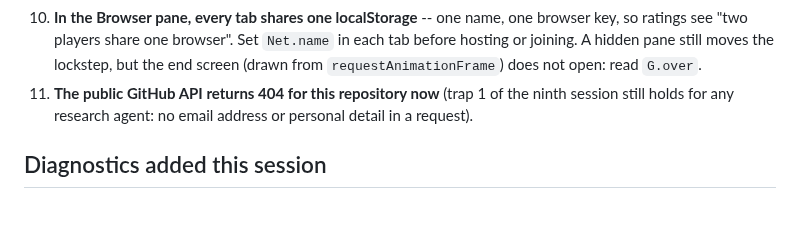
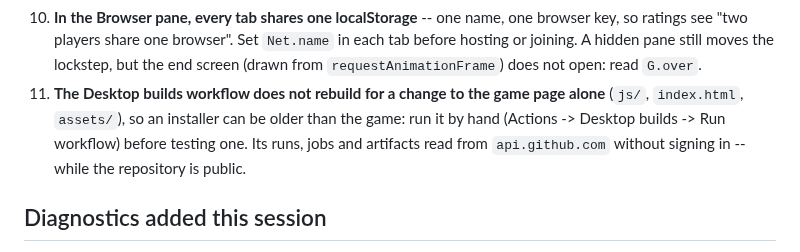
Before and after one commit to Zacsluss/Outerworld-War, a Markdown page: HANDOFF-M18.md, the part around one of its changes. Rendered like a GitHub page; blank space fills up the shorter version.

```diff
--- a/HANDOFF-M18.md
+++ b/HANDOFF-M18.md
@@ -92,8 +90,9 @@ HEAD, not a hash written here.
 10. **In the Browser pane, every tab shares one localStorage** -- one name, one browser key, so ratings see "two players share
     one browser". Set `Net.name` in each tab before hosting or joining. A hidden pane still moves the lockstep, but the end
     screen (drawn from `requestAnimationFrame`) does not open: read `G.over`.
-11. **The public GitHub API returns 404 for this repository now** (trap 1 of the ninth session still holds for any research
-    agent: no email address or personal detail in a request).
+11. **The Desktop builds workflow does not rebuild for a change to the game page alone** (`js/`, `index.html`, `assets/`), so
+    an installer can be older than the game: run it by hand (Actions -> Desktop builds -> Run workflow) before testing one.
+    Its runs, jobs and artifacts read from `api.github.com` without signing in -- while the repository is public.
 
 ## Diagnostics added this session
 
```
Also changed, not shown: other parts of HANDOFF-M18.md (+15 -19 lines), PLAYTEST-M18.md (+4 -3 lines), TODO-M18.md (+16 -4 lines).
